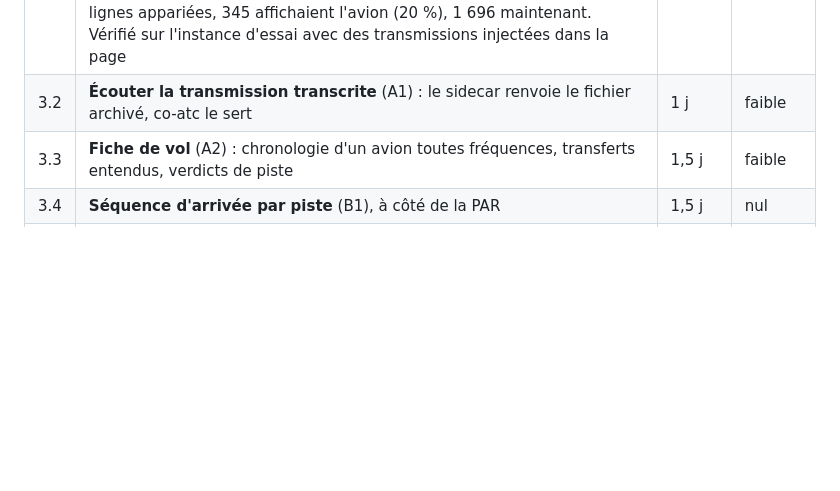
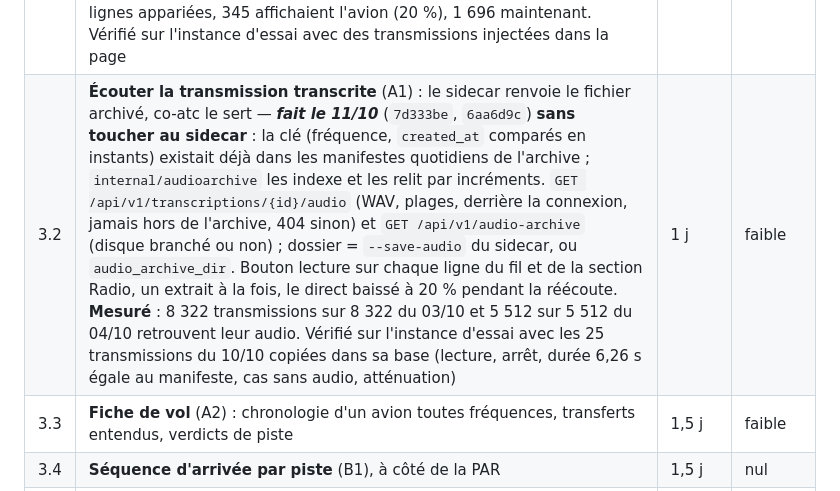
Before and after one commit to chatelp/atc-scribe, a Markdown page: docs-fr/32-audit-produit.md, the part around the change. Drawn GitHub-style; blank space fills up the shorter version.

Commit message:
docs: audit 3.2 done
Co-Authored-By: Claude Opus 5.5 <noreply@anthropic.com>

```diff
--- a/docs-fr/32-audit-produit.md
+++ b/docs-fr/32-audit-produit.md
@@ -340,7 +340,7 @@ indiqué en fin de ligne quand il a bougé ; chaque ligne se fait sous les sept
 | # | Quoi | Effort | Risque |
 |---|---|---|---|
 | 3.1 | **Avion identifié sur 100 % des lignes appariées** (20 % aujourd'hui) ; corps de texte ≥ 11 px — ***fait le 11/10*** (`e2d0629`) : dans le fil par fréquence, toute ligne appariée nomme son avion (« ATC → AFR123 » quand le contrôleur lui parle), cliquable tant qu'il est à portée, grisé sinon ; bulles d'aide sur le locuteur, l'avion et la lecture FR ; en-tête de ligne 9 → 11 px (le corps était déjà à 12 px). Mesuré sur la base du 04/10 : 1 696 lignes appariées, 345 affichaient l'avion (20 %), 1 696 maintenant. Vérifié sur l'instance d'essai avec des transmissions injectées dans la page | 2 h | nul |
-| 3.2 | **Écouter la transmission transcrite** (A1) : le sidecar renvoie le fichier archivé, co-atc le sert | 1 j | faible |
+| 3.2 | **Écouter la transmission transcrite** (A1) : le sidecar renvoie le fichier archivé, co-atc le sert — ***fait le 11/10*** (`7d333be`, `6aa6d9c`) **sans toucher au sidecar** : la clé (fréquence, `created_at` comparés en instants) existait déjà dans les manifestes quotidiens de l'archive ; `internal/audioarchive` les indexe et les relit par incréments. `GET /api/v1/transcriptions/{id}/audio` (WAV, plages, derrière la connexion, jamais hors de l'archive, 404 sinon) et `GET /api/v1/audio-archive` (disque branché ou non) ; dossier = `--save-audio` du sidecar, ou `audio_archive_dir`. Bouton lecture sur chaque ligne du fil et de la section Radio, un extrait à la fois, le direct baissé à 20 % pendant la réécoute. **Mesuré** : 8 322 transmissions sur 8 322 du 03/10 et 5 512 sur 5 512 du 04/10 retrouvent leur audio. Vérifié sur l'instance d'essai avec les 25 transmissions du 10/10 copiées dans sa base (lecture, arrêt, durée 6,26 s égale au manifeste, cas sans audio, atténuation) | 1 j | faible |
 | 3.3 | **Fiche de vol** (A2) : chronologie d'un avion toutes fréquences, transferts entendus, verdicts de piste | 1,5 j | faible |
 | 3.4 | **Séquence d'arrivée par piste** (B1), à côté de la PAR | 1,5 j | nul |
 | 3.5 | **Clairances en clair** (A4) sous la transmission | 1 j | nul |
```
